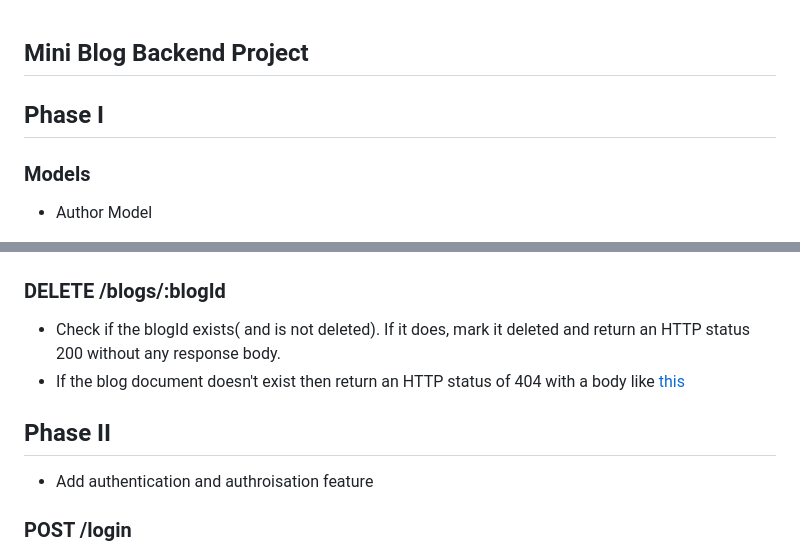
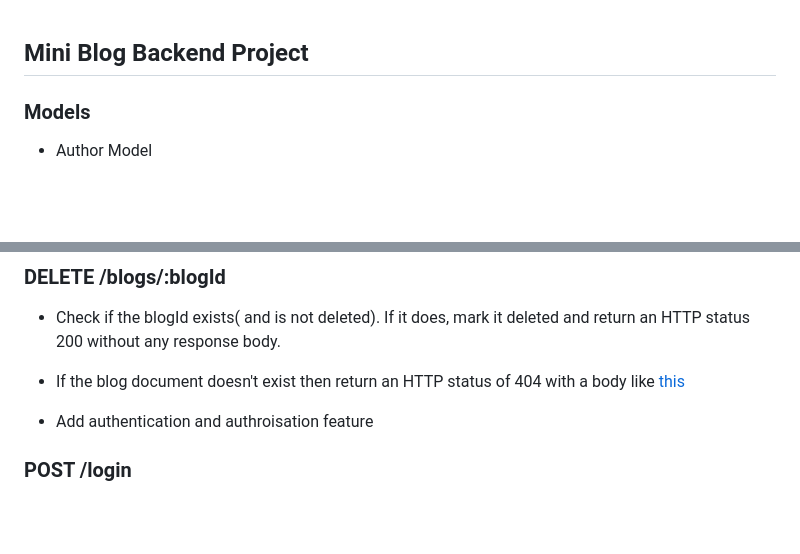
Before and after one commit to coderskm/Blog-Backend-Project, a Markdown page: README.md, 2 parts joined by grey strips. Rendered like a GitHub page; blank space fills up the shorter version.

```diff
--- a/README.md
+++ b/README.md
@@ -1,6 +1,4 @@
 ## Mini Blog Backend Project
-
-## Phase I
 
 ### Models
 - Author Model
@@ -36,7 +34,6 @@
 - Check if the blogId exists( and is not deleted). If it does, mark it deleted and return an HTTP status 200 without any response body.
 - If the blog document doesn't exist then return an HTTP status of 404 with a body like [this](#error-response-structure)
 
-## Phase II
 
 - Add authentication and authroisation feature
 
```
